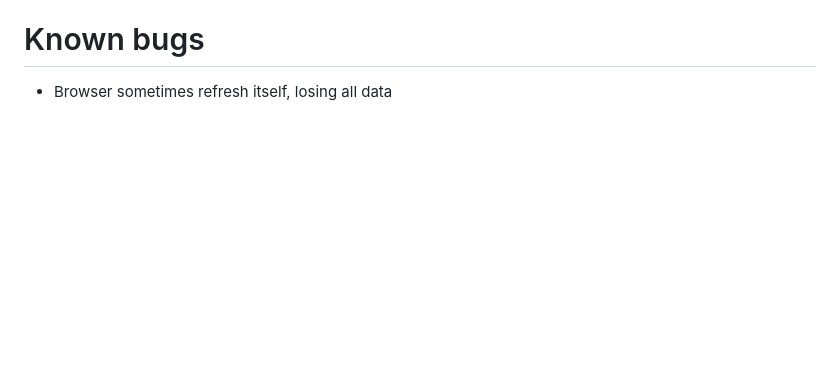
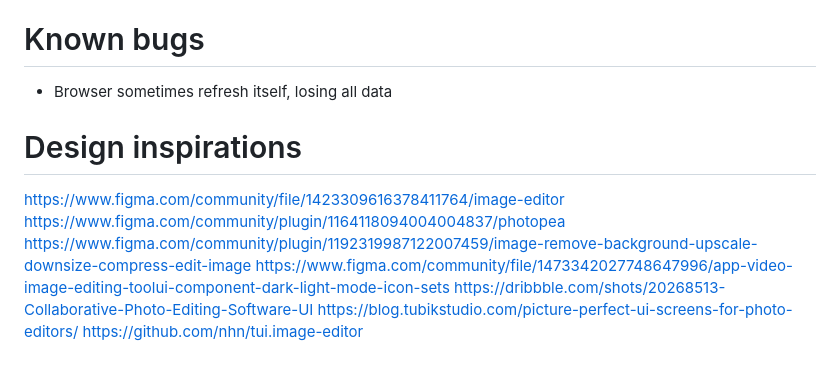
Before and after one commit to alicehe2003/ImageEditor, a Markdown page: README.md, the part around the change. GitHub-like rendering; blank space fills up the shorter version.

Commit message:
Added links to UI inspo

```diff
--- a/README.md
+++ b/README.md
@@ -151,3 +151,13 @@ https://www.figma.com/blog/speeding-up-build-times/
 # Known bugs
 
 - Browser sometimes refresh itself, losing all data
+
+# Design inspirations
+
+https://www.figma.com/community/file/1423309616378411764/image-editor
+https://www.figma.com/community/plugin/1164118094004004837/photopea
+https://www.figma.com/community/plugin/1192319987122007459/image-remove-background-upscale-downsize-compress-edit-image
+https://www.figma.com/community/file/1473342027748647996/app-video-image-editing-toolui-component-dark-light-mode-icon-sets
+https://dribbble.com/shots/20268513-Collaborative-Photo-Editing-Software-UI
+https://blog.tubikstudio.com/picture-perfect-ui-screens-for-photo-editors/
+https://github.com/nhn/tui.image-editor
```
